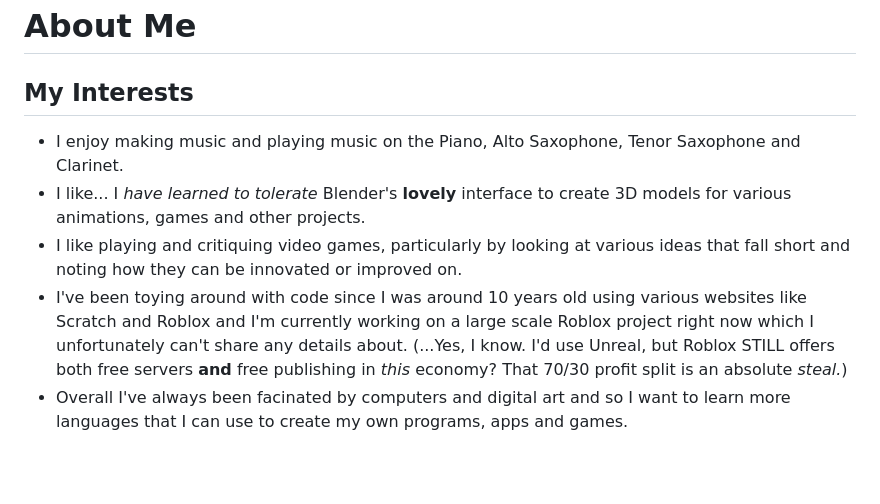
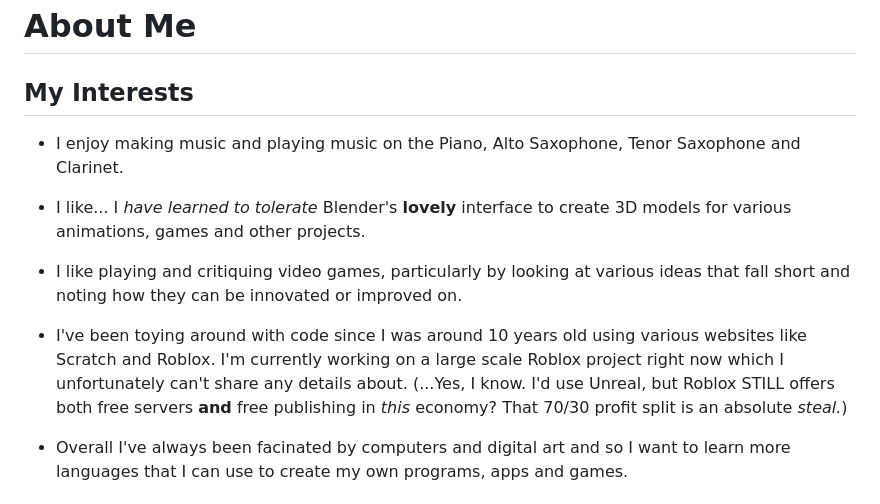
Before and after one commit to pilpop/pilpop.github.io, a Markdown page: README.md, the part around the change. Rendered like a GitHub page; blank space fills up the shorter version.

Commit message:
Update README.md
Separated Bullet points to improve readability

```diff
--- a/README.md
+++ b/README.md
@@ -9,10 +9,15 @@
 # About Me
 
 ## My Interests
+
 * I enjoy making music and playing music on the Piano, Alto Saxophone, Tenor Saxophone and Clarinet.
+
 * I like... I _have learned to tolerate_ Blender's **lovely** interface to create 3D models for various animations, games and other projects.
+
 * I like playing and critiquing video games, particularly by looking at various ideas that fall short and noting how they can be innovated or improved on.
-* I've been toying around with code since I was around 10 years old using various websites like Scratch and Roblox and I'm currently working on a large scale Roblox project right now which I unfortunately can't share any details about. (...Yes, I know. I'd use Unreal, but Roblox STILL offers both free servers **and** free publishing in _this_ economy? That 70/30 profit split is an absolute _steal._)
+
+* I've been toying around with code since I was around 10 years old using various websites like Scratch and Roblox. I'm currently working on a large scale Roblox project right now which I unfortunately can't share any details about. (...Yes, I know. I'd use Unreal, but Roblox STILL offers both free servers **and** free publishing in _this_ economy? That 70/30 profit split is an absolute _steal._)
+
 * Overall I've always been facinated by computers and digital art and so I want to learn more languages that I can use to create my own programs, apps and games.
 
 ## Websites I recommend
```
